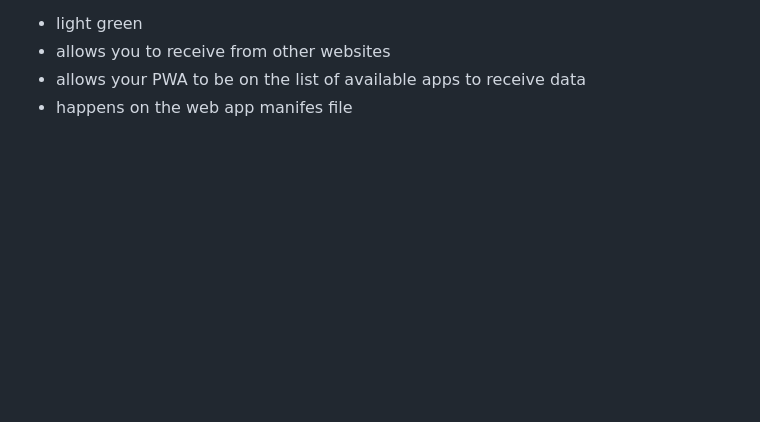
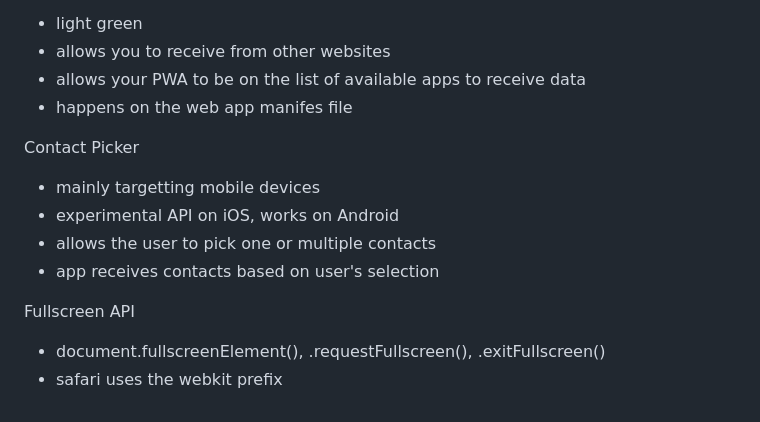
Before and after one commit to andreidobrinski/a-tour-of-web-capabilities-fm-course, a Markdown page: notes.md, the part around the change. Drawn GitHub-style; blank space fills up the shorter version.

Commit message:
contact picker and fullscreen API

```diff
--- a/notes.md
+++ b/notes.md
@@ -269,3 +269,15 @@ Web Share Target
 - allows you to receive from other websites
 - allows your PWA to be on the list of available apps to receive data
 - happens on the web app manifes file
+
+Contact Picker
+
+- mainly targetting mobile devices
+- experimental API on iOS, works on Android
+- allows the user to pick one or multiple contacts
+- app receives contacts based on user's selection
+
+Fullscreen API
+
+- document.fullscreenElement(), .requestFullscreen(), .exitFullscreen()
+- safari uses the webkit prefix
```
